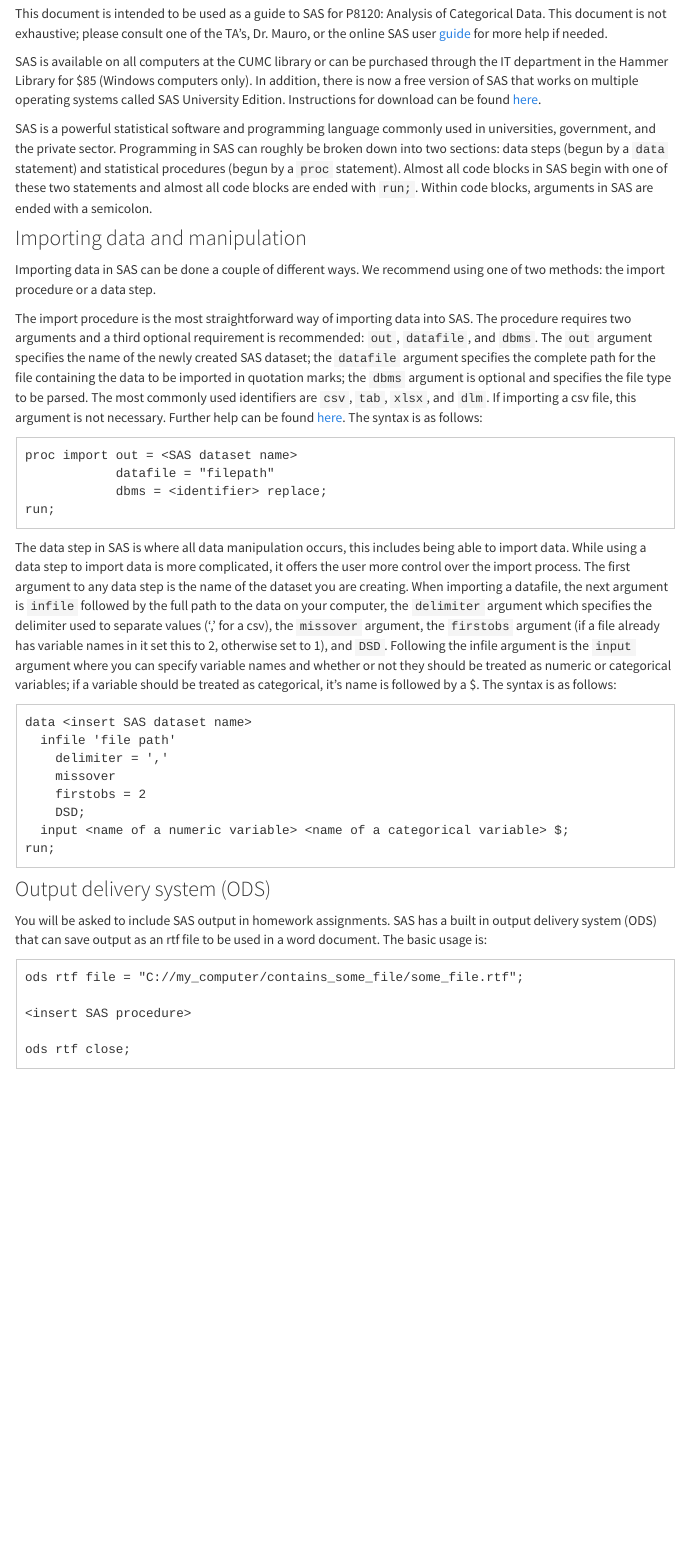
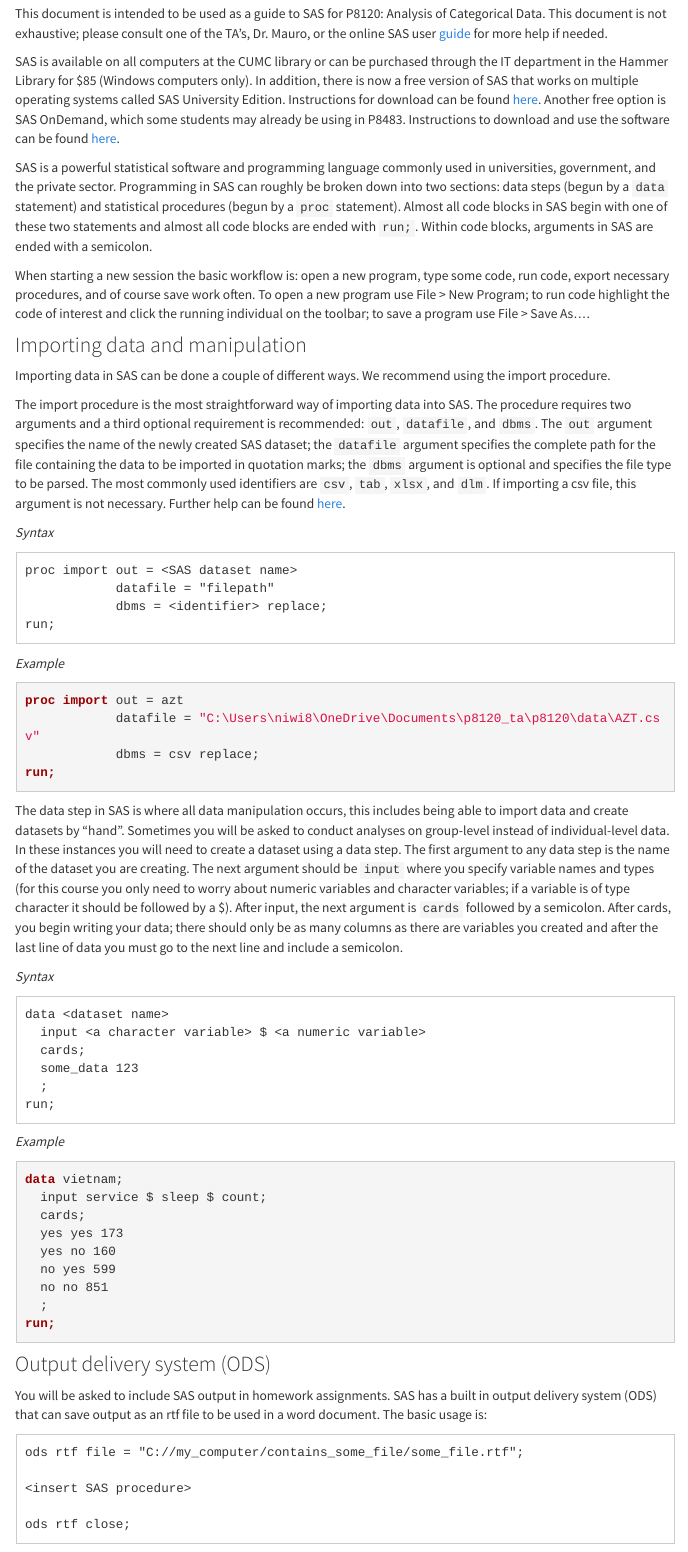
Before and after one commit to MSPH-P8120/MSPH-P8120.github.io, an R Markdown document (SAS.Rmd): the page in a window 1100 px wide, from 160 px down. The pictures show the output file SAS.html that the author committed with the source, opened offline; library style sheets and scripts come from the installed R packages; menus at the side of the page are left out.

Commit message:
sas data/import edits

````diff
--- a/SAS.Rmd
+++ b/SAS.Rmd
@@ -14,15 +14,19 @@ knitr::opts_chunk$set(echo = TRUE)
 
 This document is intended to be used as a guide to SAS for P8120: Analysis of Categorical Data. This document is not exhaustive; please consult one of the TA's, Dr. Mauro, or the online SAS user [guide](https://support.sas.com/documentation/cdl/en/statug/63962/HTML/default/viewer.htm#titlepage.htm) for more help if needed.
 
-SAS is available on all computers at the CUMC library or can be purchased through the IT department in the Hammer Library for $85 (Windows computers only). In addition, there is now a free version of SAS that works on multiple operating systems called SAS University Edition. Instructions for download can be found [here](https://www.dropbox.com/referrer_cleansing_redirect?hmac=cxF93jVNXPpoZWrA2SBuSWWWeyeOSH7oaGdKbbuS0DI%3D&url=https%3A%2F%2Fwww.sas.com%2Fen_us%2Fsoftware%2Funiversity-edition.html).
+SAS is available on all computers at the CUMC library or can be purchased through the IT department in the Hammer Library for $85 (Windows computers only). In addition, there is now a free version of SAS that works on multiple operating systems called SAS University Edition. Instructions for download can be found [here](https://www.dropbox.com/referrer_cleansing_redirect?hmac=cxF93jVNXPpoZWrA2SBuSWWWeyeOSH7oaGdKbbuS0DI%3D&url=https%3A%2F%2Fwww.sas.com%2Fen_us%2Fsoftware%2Funiversity-edition.html). Another free option is SAS OnDemand, which some students may already be using in P8483. Instructions to download and use the software can be found [here](https://www.dropbox.com/referrer_cleansing_redirect?hmac=IA9dIx9JzInqhe3XNgAM%2B4pMGQ9t5NxCv%2Fa0YBHd078%3D&url=https%3A%2F%2Fwww.sas.com%2Fen_us%2Fsoftware%2Fon-demand-for-academics.html%23for-students-).
 
 SAS is a powerful statistical software and programming language commonly used in universities, government, and the private sector. Programming in SAS can roughly be broken down into two sections: data steps (begun by a `data` statement) and statistical procedures (begun by a `proc` statement). Almost all code blocks in SAS begin with one of these two statements and almost all code blocks are ended with `run;`. Within code blocks, arguments in SAS are ended with a semicolon.
 
+When starting a new session the basic workflow is: open a new program, type some code, run code, export necessary procedures, and of course save work often. To open a new program use File > New Program; to run code highlight the code of interest and click the running individual on the toolbar; to save a program use File > Save As....
+
 ### Importing data and manipulation
 
-Importing data in SAS can be done a couple of different ways. We recommend using one of two methods: the import procedure or a data step.
+Importing data in SAS can be done a couple of different ways. We recommend using the import procedure.
 
-The import procedure is the most straightforward way of importing data into SAS. The procedure requires two arguments and a third optional requirement is recommended: `out`, `datafile`, and `dbms`. The `out` argument specifies the name of the newly created SAS dataset; the `datafile` argument specifies the complete path for the file containing the data to be imported in quotation marks; the `dbms` argument is optional and specifies the file type to be parsed. The most commonly used identifiers are `csv`, `tab`, `xlsx`, and `dlm`. If importing a csv file, this argument is not necessary. Further help can be found [here](http://support.sas.com/documentation/cdl/en/proc/65145/HTML/default/viewer.htm#n18jyszn33umngn14czw2qfw7thc.htm). The syntax is as follows:
+The import procedure is the most straightforward way of importing data into SAS. The procedure requires two arguments and a third optional requirement is recommended: `out`, `datafile`, and `dbms`. The `out` argument specifies the name of the newly created SAS dataset; the `datafile` argument specifies the complete path for the file containing the data to be imported in quotation marks; the `dbms` argument is optional and specifies the file type to be parsed. The most commonly used identifiers are `csv`, `tab`, `xlsx`, and `dlm`. If importing a csv file, this argument is not necessary. Further help can be found [here](http://support.sas.com/documentation/cdl/en/proc/65145/HTML/default/viewer.htm#n18jyszn33umngn14czw2qfw7thc.htm).
+
+*Syntax*
 
 ```{}
 proc import out = <SAS dataset name>
@@ -31,16 +35,40 @@ proc import out = <SAS dataset name>
 run;
 ```
 
-The data step in SAS is where all data manipulation occurs, this includes being able to import data. While using a data step to import data is more complicated, it offers the user more control over the import process. The first argument to any data step is the name of the dataset you are creating. When importing a datafile, the next argument is `infile` followed by the full path to the data on your computer, the `delimiter` argument which specifies the delimiter used to separate values (',' for a csv), the `missover` argument, the `firstobs` argument (if a file already has variable names in it set this to 2, otherwise set to 1), and `DSD`. Following the infile argument is the `input` argument where you can specify variable names and whether or not they should be treated as numeric or categorical variables; if a variable should be treated as categorical, it's name is followed by a $. The syntax is as follows:
+*Example*
+
+```{r, engine = "sas", engine.path = "C:/Program Files/SASHome/SASFoundation/9.4/sas.exe"}
+proc import out = azt
+            datafile = "C:\Users\niwi8\OneDrive\Documents\p8120_ta\p8120\data\AZT.csv"
+            dbms = csv replace;
+run;
+```
+
+
+The data step in SAS is where all data manipulation occurs, this includes being able to import data and create datasets by "hand". Sometimes you will be asked to conduct analyses on group-level instead of individual-level data. In these instances you will need to create a dataset using a data step. The first argument to any data step is the name of the dataset you are creating. The next argument should be `input` where you specify variable names and types (for this course you only need to worry about numeric variables and character variables; if a variable is of type character it should be followed by a $). After input, the next argument is `cards` followed by a semicolon. After cards, you begin writing your data; there should only be as many columns as there are variables you created and after the last line of data you must go to the next line and include a semicolon.
+
+*Syntax*
 
 ```{}
-data <insert SAS dataset name>
-  infile 'file path'
-    delimiter = ','
-    missover
-    firstobs = 2
-    DSD;
-  input <name of a numeric variable> <name of a categorical variable> $;
+data <dataset name>
+  input <a character variable> $ <a numeric variable>
+  cards;
+  some_data 123
+  ;
+run;
+```
+
+*Example*
+
+```{r, engine = "sas", engine.path = "C:/Program Files/SASHome/SASFoundation/9.4/sas.exe"}
+data vietnam;
+  input service $ sleep $ count;
+  cards;
+  yes yes 173
+  yes no 160
+  no yes 599
+  no no 851
+  ;
 run;
 ```
 
````
Also changed, not shown: data_step_import.txt (added, +12 -0 lines), SAS.html.
